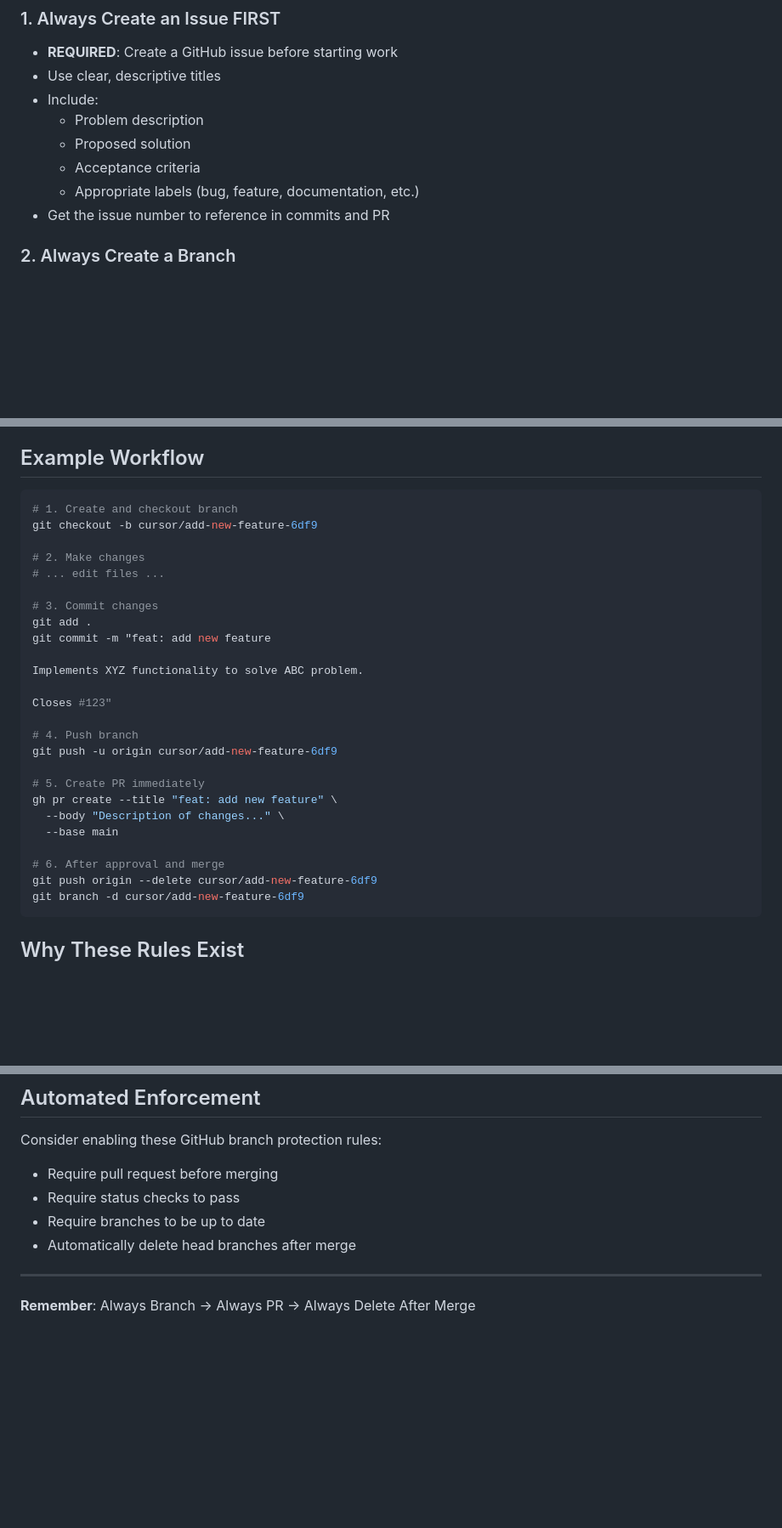
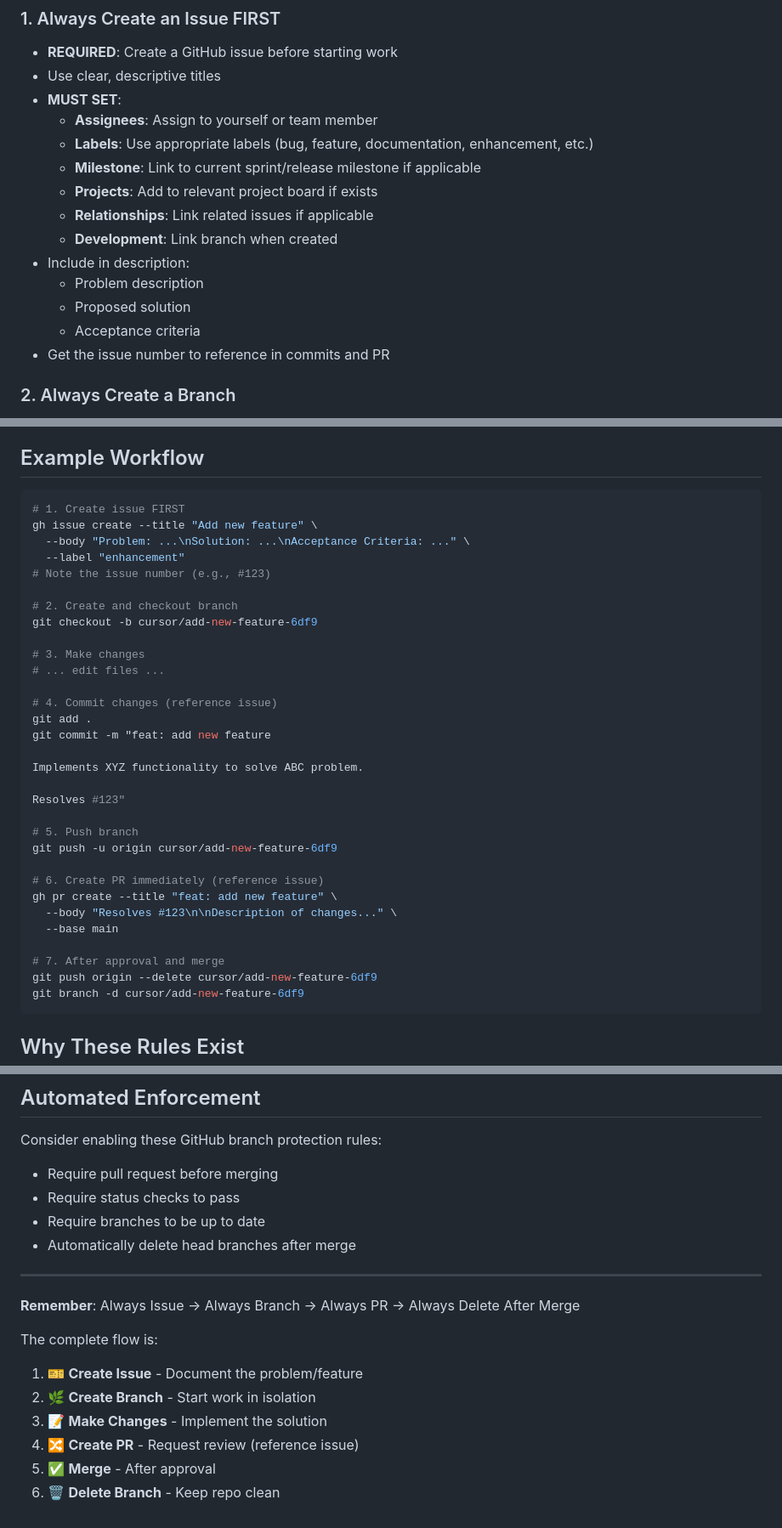
Before and after one commit to Tareq-Ghassan/FaceDetection-GazePoint, a Markdown page: .agents/WORKFLOW_RULES.md, 3 parts joined by grey strips. Shown at 85% size. GitHub-like rendering; blank space fills up the shorter version.

Commit message:
docs: add comprehensive issue creation requirements and template
- MANDATORY fields: assignees, labels, milestone, projects, development
- Added detailed ISSUE_TEMPLATE.md with examples
- Updated workflow rules with all required fields
- Includes quick reference table and validation checklist

Ensures all issues are properly tracked and organized.

Co-authored-by: Tareq Abu Saleh <Tareq-Ghassan@users.noreply.github.com>

````diff
--- a/.agents/WORKFLOW_RULES.md
+++ b/.agents/WORKFLOW_RULES.md
@@ -5,11 +5,17 @@
 ### 1. Always Create an Issue FIRST
 - **REQUIRED**: Create a GitHub issue before starting work
 - Use clear, descriptive titles
-- Include:
+- **MUST SET**:
+  - **Assignees**: Assign to yourself or team member
+  - **Labels**: Use appropriate labels (bug, feature, documentation, enhancement, etc.)
+  - **Milestone**: Link to current sprint/release milestone if applicable
+  - **Projects**: Add to relevant project board if exists
+  - **Relationships**: Link related issues if applicable
+  - **Development**: Link branch when created
+- Include in description:
   - Problem description
   - Proposed solution
   - Acceptance criteria
-  - Appropriate labels (bug, feature, documentation, etc.)
 - Get the issue number to reference in commits and PR
 
 ### 2. Always Create a Branch
@@ -48,29 +54,35 @@
 ## Example Workflow
 
 ```bash
-# 1. Create and checkout branch
+# 1. Create issue FIRST
+gh issue create --title "Add new feature" \
+  --body "Problem: ...\nSolution: ...\nAcceptance Criteria: ..." \
+  --label "enhancement"
+# Note the issue number (e.g., #123)
+
+# 2. Create and checkout branch
 git checkout -b cursor/add-new-feature-6df9
 
-# 2. Make changes
+# 3. Make changes
 # ... edit files ...
 
-# 3. Commit changes
+# 4. Commit changes (reference issue)
 git add .
 git commit -m "feat: add new feature
 
 Implements XYZ functionality to solve ABC problem.
 
-Closes #123"
+Resolves #123"
 
-# 4. Push branch
+# 5. Push branch
 git push -u origin cursor/add-new-feature-6df9
 
-# 5. Create PR immediately
+# 6. Create PR immediately (reference issue)
 gh pr create --title "feat: add new feature" \
-  --body "Description of changes..." \
+  --body "Resolves #123\n\nDescription of changes..." \
   --base main
 
-# 6. After approval and merge
+# 7. After approval and merge
 git push origin --delete cursor/add-new-feature-6df9
 git branch -d cursor/add-new-feature-6df9
 ```
@@ -114,4 +126,12 @@ Consider enabling these GitHub branch protection rules:
 
 ---
 
-**Remember**: Always Branch → Always PR → Always Delete After Merge
+**Remember**: Always Issue → Always Branch → Always PR → Always Delete After Merge
+
+The complete flow is:
+1. 🎫 **Create Issue** - Document the problem/feature
+2. 🌿 **Create Branch** - Start work in isolation
+3. 📝 **Make Changes** - Implement the solution
+4. 🔀 **Create PR** - Request review (reference issue)
+5. ✅ **Merge** - After approval
+6. 🗑️ **Delete Branch** - Keep repo clean
````
